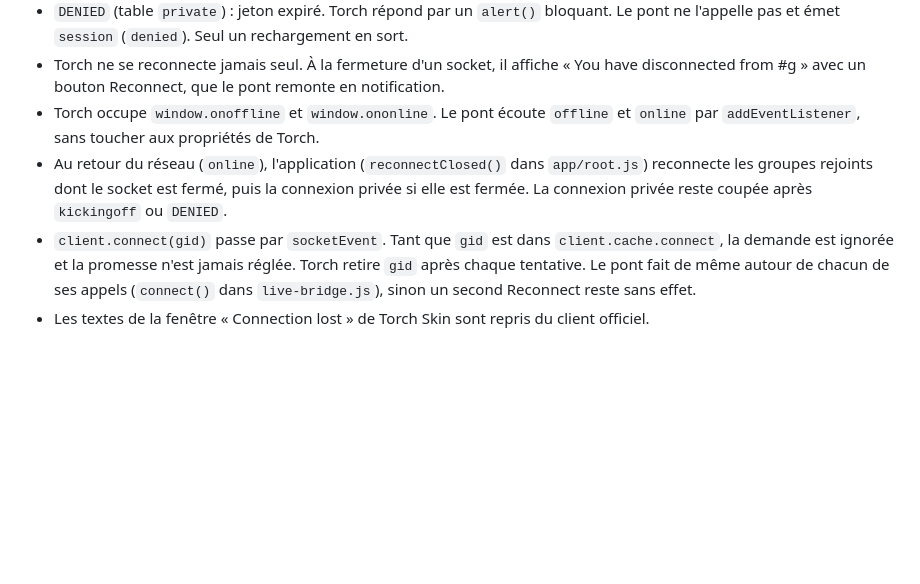
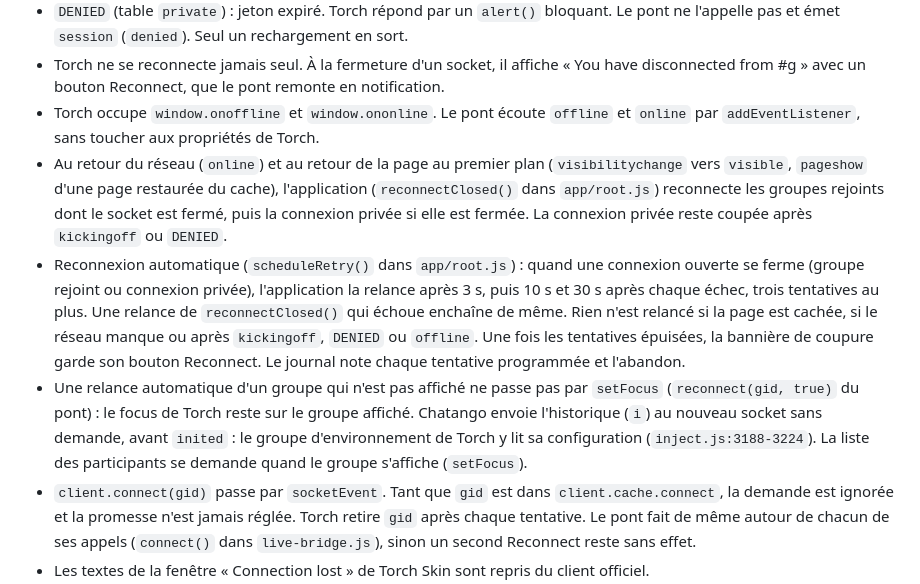
Before and after one commit to marjoriedotdev/nightango, a Markdown page: docs/torch-protocol.md, the part around the change. Rendered like a GitHub page; blank space fills up the shorter version.

Commit message:
docs(protocol): document automatic reconnection
Describe in torch-protocol.md:
- reconnectClosed now also runs on visibilitychange to visible and on
  pageshow from the cache
- scheduleRetry: delays, attempt limit, the cases where nothing is
  retried, and the journal entries
- a background reconnect of a group skips setFocus, and Chatango still
  sends the history to the new socket before inited

Co-Authored-By: Claude Opus 5.5 <noreply@anthropic.com>

```diff
--- a/docs/torch-protocol.md
+++ b/docs/torch-protocol.md
@@ -71,7 +71,9 @@ Trames reçues seulement : rien n'est envoyé.
 - `DENIED` (table `private`) : jeton expiré. Torch répond par un `alert()` bloquant. Le pont ne l'appelle pas et émet `session` (`denied`). Seul un rechargement en sort.
 - Torch ne se reconnecte jamais seul. À la fermeture d'un socket, il affiche « You have disconnected from #g » avec un bouton Reconnect, que le pont remonte en notification.
 - Torch occupe `window.onoffline` et `window.ononline`. Le pont écoute `offline` et `online` par `addEventListener`, sans toucher aux propriétés de Torch.
-- Au retour du réseau (`online`), l'application (`reconnectClosed()` dans `app/root.js`) reconnecte les groupes rejoints dont le socket est fermé, puis la connexion privée si elle est fermée. La connexion privée reste coupée après `kickingoff` ou `DENIED`.
+- Au retour du réseau (`online`) et au retour de la page au premier plan (`visibilitychange` vers `visible`, `pageshow` d'une page restaurée du cache), l'application (`reconnectClosed()` dans `app/root.js`) reconnecte les groupes rejoints dont le socket est fermé, puis la connexion privée si elle est fermée. La connexion privée reste coupée après `kickingoff` ou `DENIED`.
+- Reconnexion automatique (`scheduleRetry()` dans `app/root.js`) : quand une connexion ouverte se ferme (groupe rejoint ou connexion privée), l'application la relance après 3 s, puis 10 s et 30 s après chaque échec, trois tentatives au plus. Une relance de `reconnectClosed()` qui échoue enchaîne de même. Rien n'est relancé si la page est cachée, si le réseau manque ou après `kickingoff`, `DENIED` ou `offline`. Une fois les tentatives épuisées, la bannière de coupure garde son bouton Reconnect. Le journal note chaque tentative programmée et l'abandon.
+- Une relance automatique d'un groupe qui n'est pas affiché ne passe pas par `setFocus` (`reconnect(gid, true)` du pont) : le focus de Torch reste sur le groupe affiché. Chatango envoie l'historique (`i`) au nouveau socket sans demande, avant `inited` : le groupe d'environnement de Torch y lit sa configuration (`inject.js:3188-3224`). La liste des participants se demande quand le groupe s'affiche (`setFocus`).
 - `client.connect(gid)` passe par `socketEvent`. Tant que `gid` est dans `client.cache.connect`, la demande est ignorée et la promesse n'est jamais réglée. Torch retire `gid` après chaque tentative. Le pont fait de même autour de chacun de ses appels (`connect()` dans `live-bridge.js`), sinon un second Reconnect reste sans effet.
 - Les textes de la fenêtre « Connection lost » de Torch Skin sont repris du client officiel.
 - Le journal de diagnostic enveloppe le constructeur `WebSocket` pour noter ouverture, nom des trames de session reçues et fermeture avec son code. Il n'observe jamais `send` : `bauth` porte le mot de passe (`inject.js:5618`). Détail : [ADR-0011](adr/0011-diagnostic-journal.md).
```
